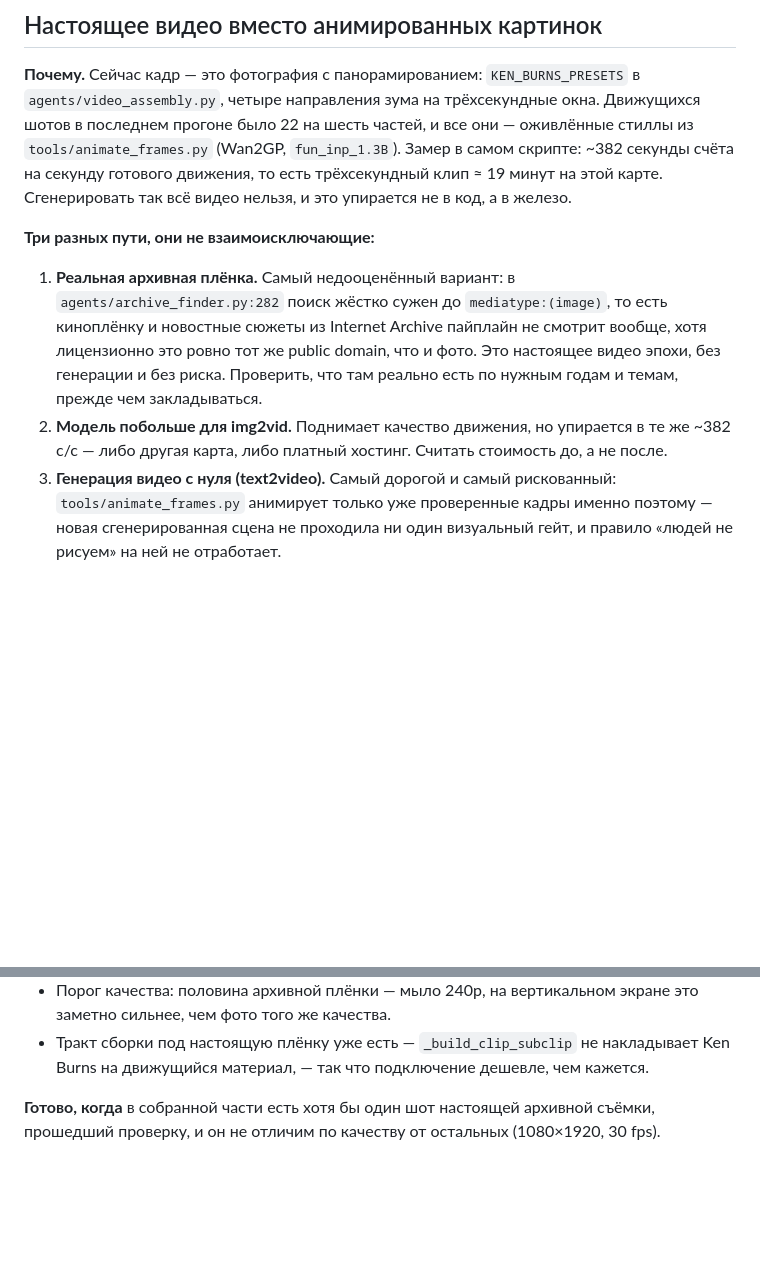
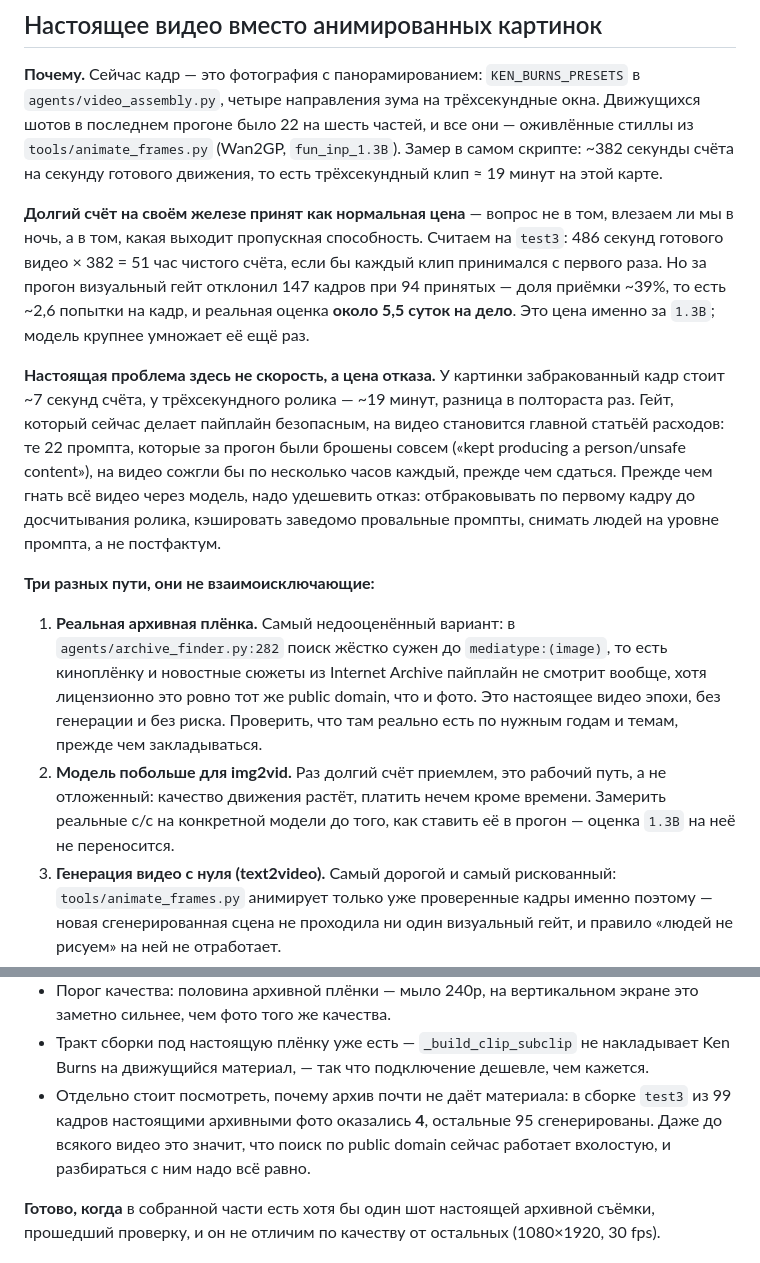
Before and after one commit to fundorin94/tiktok_pipeline, a Markdown page: BACKLOG.md, 2 parts joined by grey strips. Rendered like a GitHub page; blank space fills up the shorter version.

Commit message:
Price full video generation now that slow local runs are acceptable
Long compute on the local card is accepted, so the entry no longer stops
at "out of reach" -- it carries the throughput instead. test3 is 486
seconds of video at ~382 seconds of compute per second, and the gate
accepted 94 frames while rejecting 147, so ~2.6 attempts per keeper puts
a case near 5.5 days on the 1.3B model.

That reframes the blocker. A rejected still costs about 7 seconds, a
rejected 3-second clip about 19 minutes, so the safety gate stops being
a rounding error and becomes the main cost -- the 22 prompts abandoned
outright last run would each burn hours before giving up. Cheapening
rejection comes before generating everything.

Also noted: 4 of 99 frames in the finished cut were real archive photos,
so the public-domain search is nearly idle regardless of video.

Co-Authored-By: Claude Opus 5 <noreply@anthropic.com>

```diff
--- a/BACKLOG.md
+++ b/BACKLOG.md
@@ -10,8 +10,25 @@
 Движущихся шотов в последнем прогоне было 22 на шесть частей, и все они —
 оживлённые стиллы из `tools/animate_frames.py` (Wan2GP, `fun_inp_1.3B`).
 Замер в самом скрипте: ~382 секунды счёта на секунду готового движения, то
-есть трёхсекундный клип ≈ 19 минут на этой карте. Сгенерировать так всё видео
-нельзя, и это упирается не в код, а в железо.
+есть трёхсекундный клип ≈ 19 минут на этой карте.
+
+**Долгий счёт на своём железе принят как нормальная цена** — вопрос не в том,
+влезаем ли мы в ночь, а в том, какая выходит пропускная способность. Считаем на
+`test3`: 486 секунд готового видео × 382 = 51 час чистого счёта, если бы каждый
+клип принимался с первого раза. Но за прогон визуальный гейт отклонил 147
+кадров при 94 принятых — доля приёмки ~39%, то есть ~2,6 попытки на кадр, и
+реальная оценка **около 5,5 суток на дело**. Это цена именно за `1.3B`; модель
+крупнее умножает её ещё раз.
+
+**Настоящая проблема здесь не скорость, а цена отказа.** У картинки
+забракованный кадр стоит ~7 секунд счёта, у трёхсекундного ролика — ~19 минут,
+разница в полтораста раз. Гейт, который сейчас делает пайплайн безопасным,
+на видео становится главной статьёй расходов: те 22 промпта, которые за прогон
+были брошены совсем («kept producing a person/unsafe content»), на видео сожгли
+бы по несколько часов каждый, прежде чем сдаться. Прежде чем гнать всё видео
+через модель, надо удешевить отказ: отбраковывать по первому кадру до
+досчитывания ролика, кэшировать заведомо провальные промпты, снимать людей на
+уровне промпта, а не постфактум.
 
 **Три разных пути, они не взаимоисключающие:**
 
@@ -21,9 +38,10 @@
    смотрит вообще, хотя лицензионно это ровно тот же public domain, что и
    фото. Это настоящее видео эпохи, без генерации и без риска. Проверить, что
    там реально есть по нужным годам и темам, прежде чем закладываться.
-2. **Модель побольше для img2vid.** Поднимает качество движения, но упирается
-   в те же ~382 с/с — либо другая карта, либо платный хостинг. Считать
-   стоимость до, а не после.
+2. **Модель побольше для img2vid.** Раз долгий счёт приемлем, это рабочий
+   путь, а не отложенный: качество движения растёт, платить нечем кроме
+   времени. Замерить реальные с/с на конкретной модели до того, как ставить
+   её в прогон — оценка `1.3B` на неё не переносится.
 3. **Генерация видео с нуля (text2video).** Самый дорогой и самый рискованный:
    `tools/animate_frames.py` анимирует только уже проверенные кадры именно
    поэтому — новая сгенерированная сцена не проходила ни один визуальный гейт,
@@ -40,6 +58,10 @@
 - Тракт сборки под настоящую плёнку уже есть — `_build_clip_subclip` не
   накладывает Ken Burns на движущийся материал, — так что подключение
   дешевле, чем кажется.
+- Отдельно стоит посмотреть, почему архив почти не даёт материала: в сборке
+  `test3` из 99 кадров настоящими архивными фото оказались **4**, остальные 95
+  сгенерированы. Даже до всякого видео это значит, что поиск по public domain
+  сейчас работает вхолостую, и разбираться с ним надо всё равно.
 
 **Готово, когда** в собранной части есть хотя бы один шот настоящей архивной
 съёмки, прошедший проверку, и он не отличим по качеству от остальных
```
